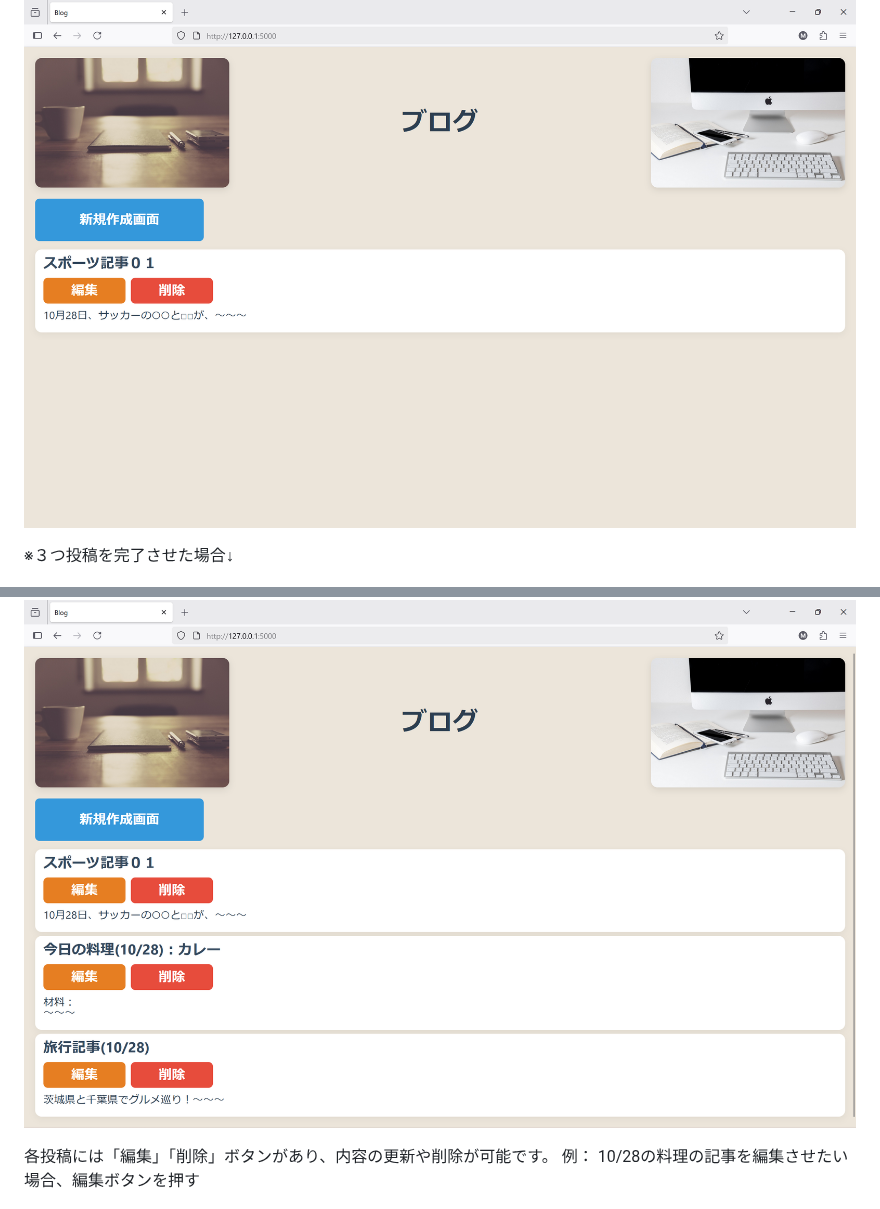
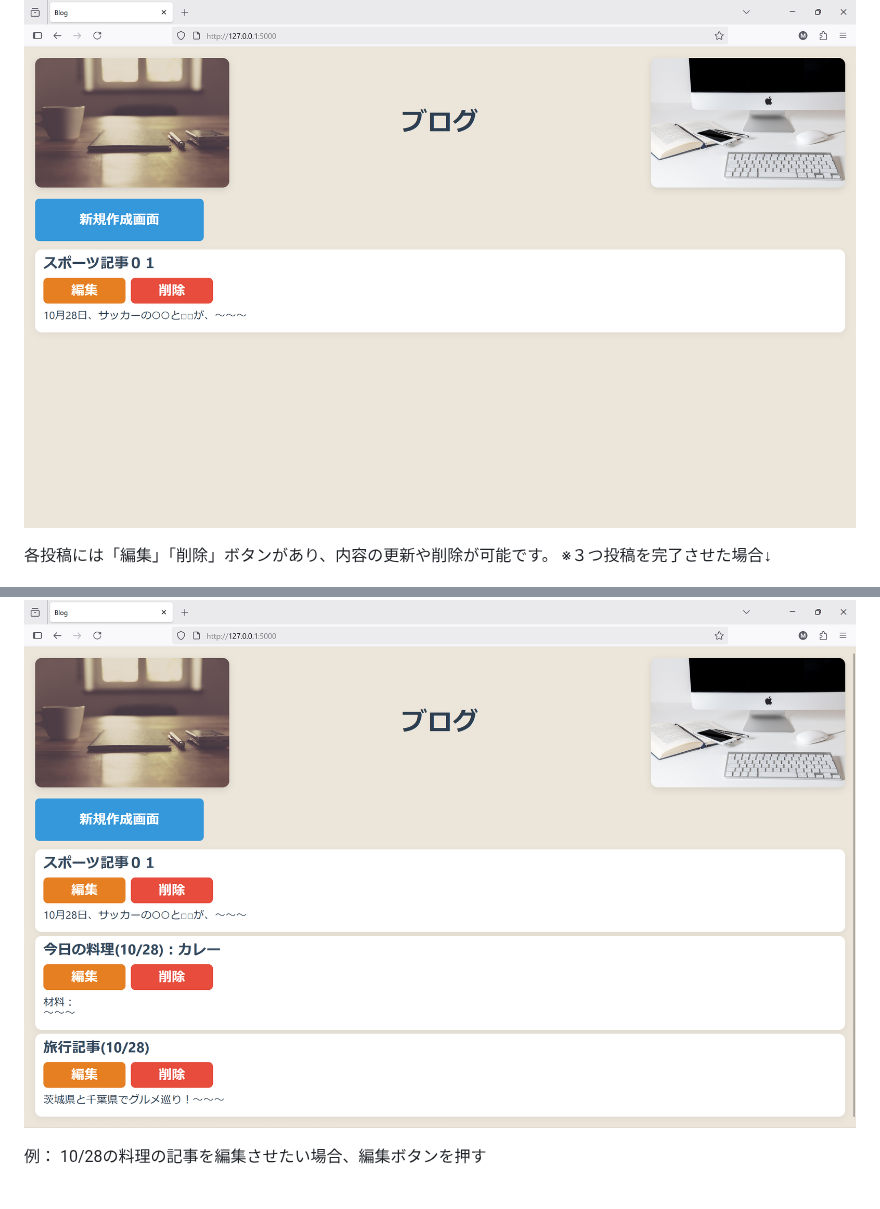
Before and after one commit to ahkef-27/Flask-Blog-App, a Markdown page: README.md, 2 parts joined by grey strips. GitHub-like rendering.

```diff
--- a/README.md
+++ b/README.md
@@ -22,11 +22,11 @@ Flaskフレームワークを使って構築した、シンプルかつ拡張性
 
 ![ホーム画面](Images/Blog03.png)
 
+各投稿には「編集」「削除」ボタンがあり、内容の更新や削除が可能です。
 ※３つ投稿を完了させた場合↓
 
 ![ホーム画面](Images/Blog04.png)
 
-各投稿には「編集」「削除」ボタンがあり、内容の更新や削除が可能です。
 例：
 10/28の料理の記事を編集させたい場合、編集ボタンを押す
 
```
Also changed, not shown: other parts of README.md (+1 -0 lines).
